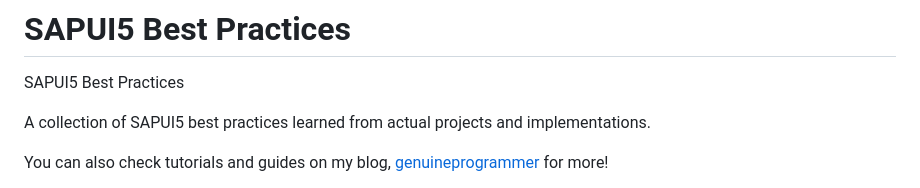
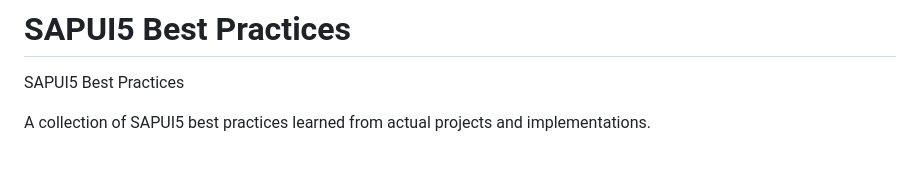
Before and after one commit to NaveenBusiraju529/ui52, a Markdown page: bestpractices.md, the part around the change printed below. Rendered like a GitHub page; blank space fills up the shorter version.

```diff
--- a/bestpractices.md
+++ b/bestpractices.md
@@ -3,5 +3,4 @@ SAPUI5 Best Practices
 
 A collection of SAPUI5 best practices learned from actual projects and implementations.
 
-You can also check tutorials and guides on my blog, [genuineprogrammer](https://www.genuineprogrammer.com) for more!
 
```
Also changed, not shown: other parts of bestpractices.md (+0 -1 lines).
